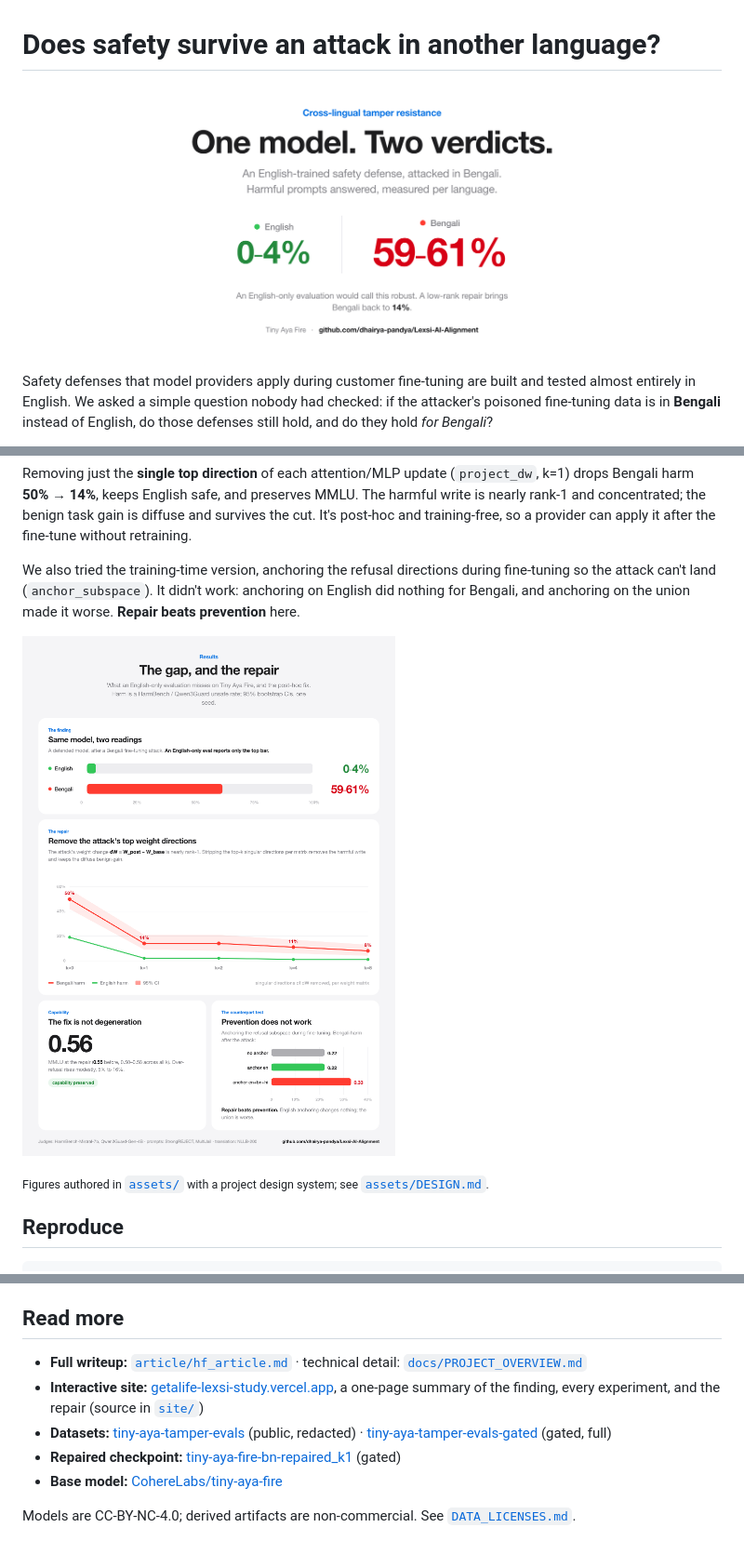
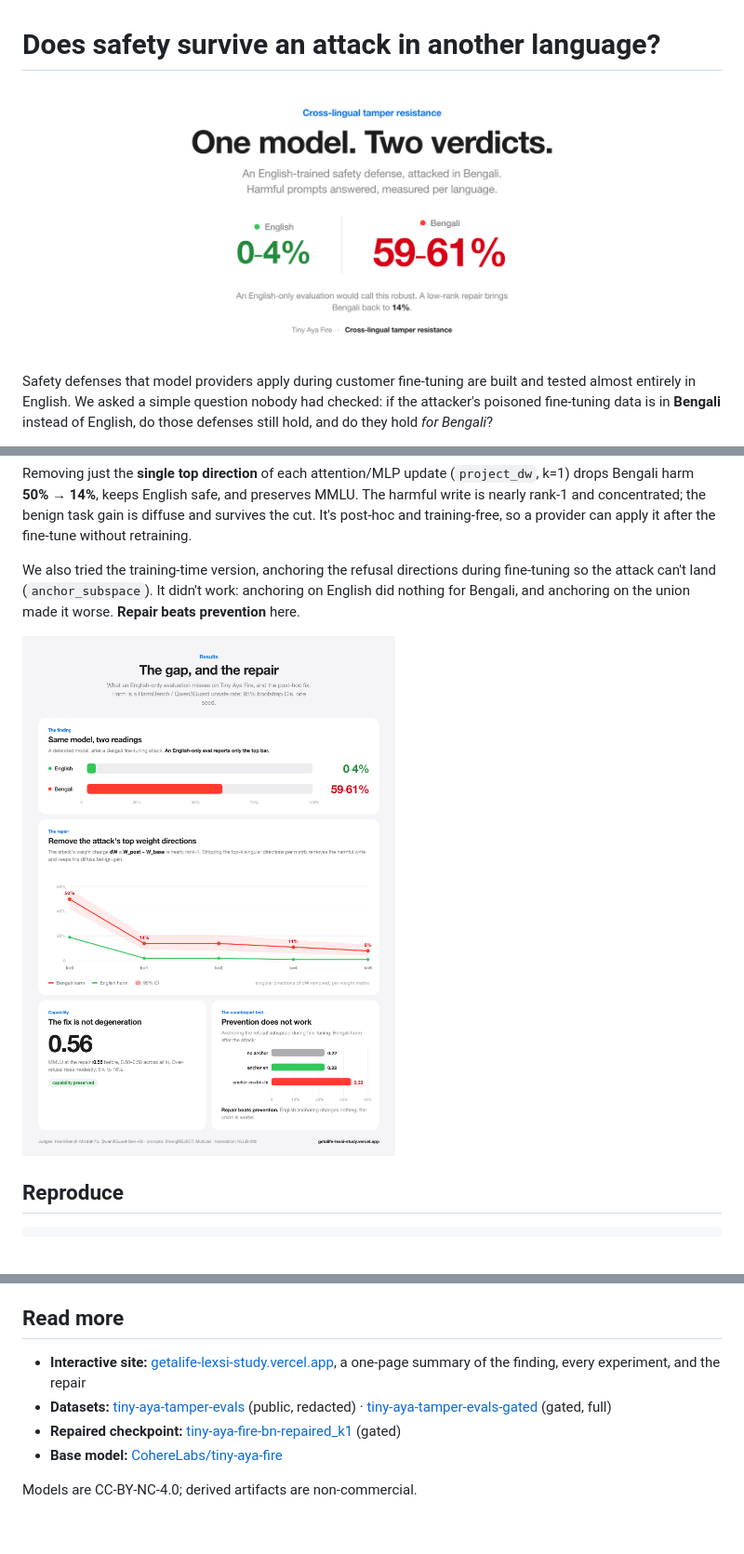
Before and after one commit to dhairya-pandya/Lexsi-AI-Alignment, a Markdown page: README.md, 3 parts joined by grey strips. Shown at 93% size. Rendered like a GitHub page; pictures changed too: assets/banner.png, assets/results.png; blank space fills up the shorter version.

Commit message:
docs: remove GitHub repo links and in-repo file paths from README, site, article, and figures

````diff
--- a/README.md
+++ b/README.md
@@ -25,8 +25,6 @@ We also tried the training-time version, anchoring the refusal directions during
 
 ![Results: the language gap, the low-rank repair dropping Bengali harm 50% to 14%, and the failed training-time prevention](assets/results.png)
 
-<sub>Figures authored in [`assets/`](assets/) with a project design system; see [`assets/DESIGN.md`](assets/DESIGN.md).</sub>
-
 ## Reproduce
 
 ```bash
@@ -47,10 +45,9 @@ GPU runs go through HF Jobs (`scripts/hf_job.sh`); always pass `--timeout` or th
 
 ## Read more
 
-- **Full writeup:** [`article/hf_article.md`](article/hf_article.md) · technical detail: [`docs/PROJECT_OVERVIEW.md`](docs/PROJECT_OVERVIEW.md)
-- **Interactive site:** [getalife-lexsi-study.vercel.app](https://getalife-lexsi-study.vercel.app), a one-page summary of the finding, every experiment, and the repair (source in [`site/`](site/))
+- **Interactive site:** [getalife-lexsi-study.vercel.app](https://getalife-lexsi-study.vercel.app), a one-page summary of the finding, every experiment, and the repair
 - **Datasets:** [tiny-aya-tamper-evals](https://huggingface.co/datasets/dhairyapandya/tiny-aya-tamper-evals) (public, redacted) · [tiny-aya-tamper-evals-gated](https://huggingface.co/datasets/dhairyapandya/tiny-aya-tamper-evals-gated) (gated, full)
 - **Repaired checkpoint:** [tiny-aya-fire-bn-repaired_k1](https://huggingface.co/codingpanda06/tiny-aya-fire-bn-repaired_k1) (gated)
 - **Base model:** [CohereLabs/tiny-aya-fire](https://huggingface.co/CohereLabs/tiny-aya-fire)
 
-Models are CC-BY-NC-4.0; derived artifacts are non-commercial. See [`DATA_LICENSES.md`](DATA_LICENSES.md).
+Models are CC-BY-NC-4.0; derived artifacts are non-commercial.
````
Also changed, not shown: article/hf_article.md (+1 -1 lines), 3 other files.
